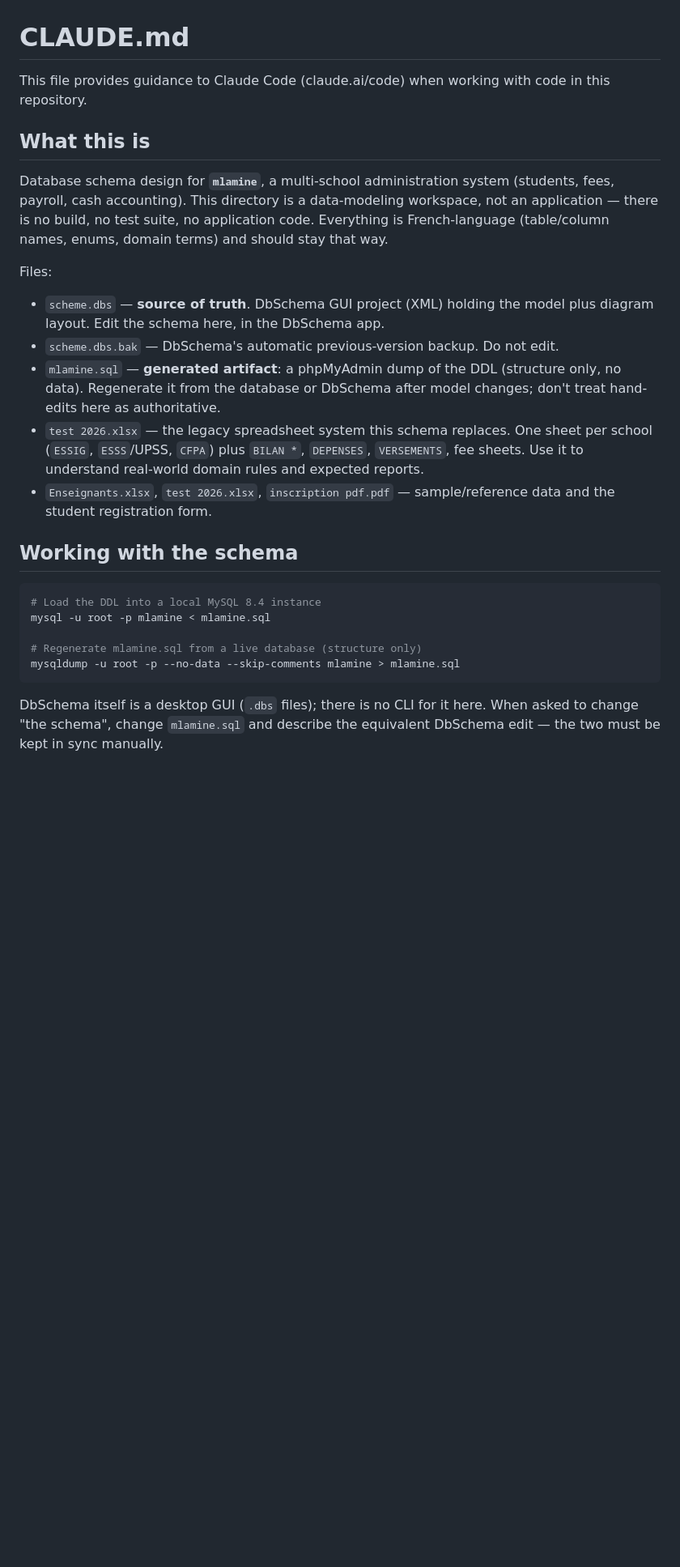
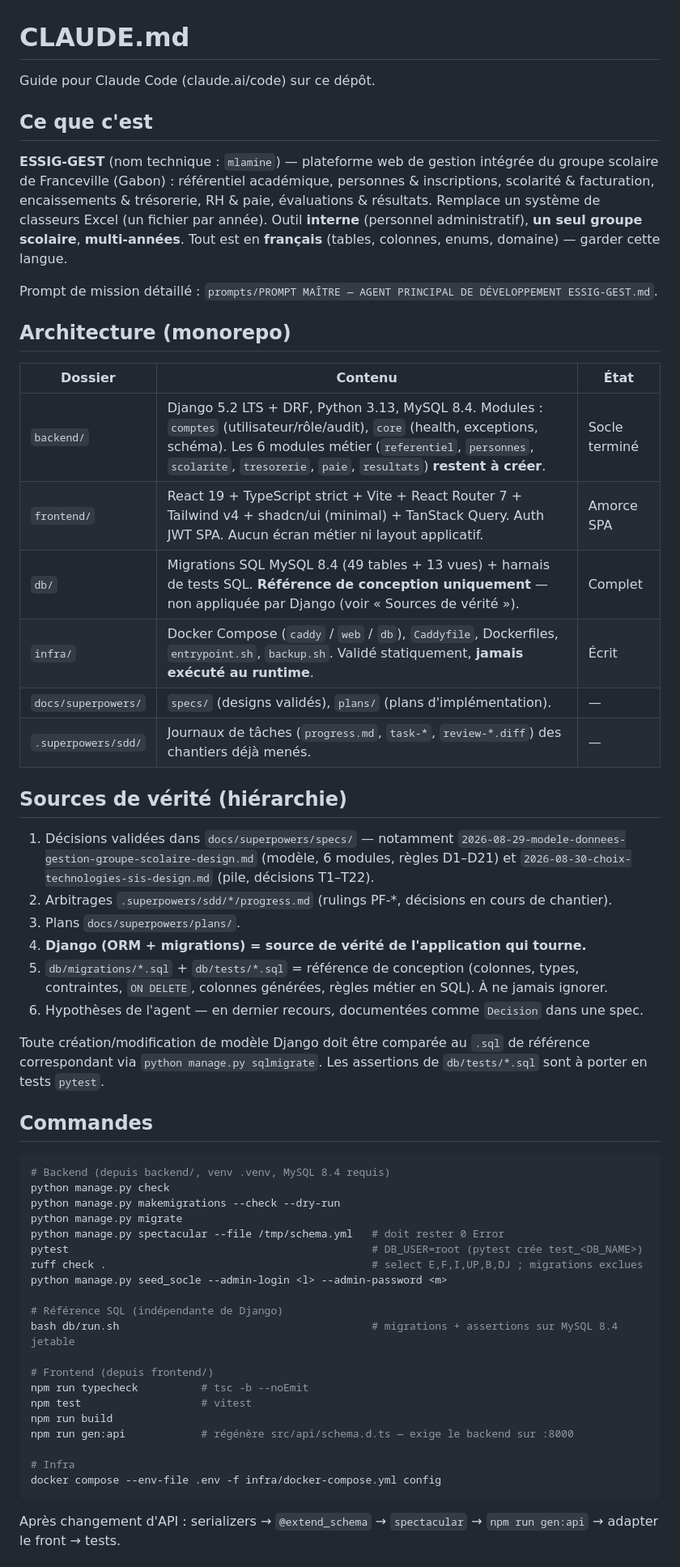
Before and after one commit to DESMOND-77/essig_gest, a Markdown page: CLAUDE.md, the part around one of its changes. Shown at 81% size. Drawn GitHub-style; blank space fills up the shorter version.

````diff
--- a/CLAUDE.md
+++ b/CLAUDE.md
@@ -1,38 +1,70 @@
 # CLAUDE.md
 
-This file provides guidance to Claude Code (claude.ai/code) when working with code in this repository.
+Guide pour Claude Code (claude.ai/code) sur ce dépôt.
 
-## What this is
+## Ce que c'est
 
-Database schema design for **`mlamine`**, a multi-school administration system (students, fees,
-payroll, cash accounting). This directory is a data-modeling workspace, not an application — there
-is no build, no test suite, no application code. Everything is French-language (table/column names,
-enums, domain terms) and should stay that way.
+**ESSIG-GEST** (nom technique : `mlamine`) — plateforme web de gestion intégrée du groupe
+scolaire de Franceville (Gabon) : référentiel académique, personnes & inscriptions, scolarité &
+facturation, encaissements & trésorerie, RH & paie, évaluations & résultats. Remplace un système
+de classeurs Excel (un fichier par année). Outil **interne** (personnel administratif), **un seul
+groupe scolaire**, **multi-années**. Tout est en **français** (tables, colonnes, enums, domaine) —
+garder cette langue.
 
-Files:
-- `scheme.dbs` — **source of truth**. DbSchema GUI project (XML) holding the model plus diagram
-  layout. Edit the schema here, in the DbSchema app.
-- `scheme.dbs.bak` — DbSchema's automatic previous-version backup. Do not edit.
-- `mlamine.sql` — **generated artifact**: a phpMyAdmin dump of the DDL (structure only, no data).
-  Regenerate it from the database or DbSchema after model changes; don't treat hand-edits here as
-  authoritative.
-- `test 2026.xlsx` — the legacy spreadsheet system this schema replaces. One sheet per school
-  (`ESSIG`, `ESSS`/UPSS, `CFPA`) plus `BILAN *`, `DEPENSES`, `VERSEMENTS`, fee sheets. Use it to
-  understand real-world domain rules and expected reports.
-- `Enseignants.xlsx`, `test 2026.xlsx`, `inscription pdf.pdf` — sample/reference data and the
-  student registration form.
+Prompt de mission détaillé : `prompts/PROMPT MAÎTRE — AGENT PRINCIPAL DE DÉVELOPPEMENT ESSIG-GEST.md`.
 
-## Working with the schema
+## Architecture (monorepo)
+
+| Dossier | Contenu | État |
+|---|---|---|
+| `backend/` | Django 5.2 LTS + DRF, Python 3.13, MySQL 8.4. Modules : `comptes` (utilisateur/rôle/audit), `core` (health, exceptions, schéma). Les 6 modules métier (`referentiel`, `personnes`, `scolarite`, `tresorerie`, `paie`, `resultats`) **restent à créer**. | Socle terminé |
+| `frontend/` | React 19 + TypeScript strict + Vite + React Router 7 + Tailwind v4 + shadcn/ui (minimal) + TanStack Query. Auth JWT SPA. Aucun écran métier ni layout applicatif. | Amorce SPA |
+| `db/` | Migrations SQL MySQL 8.4 (49 tables + 13 vues) + harnais de tests SQL. **Référence de conception uniquement** — non appliquée par Django (voir « Sources de vérité »). | Complet |
+| `infra/` | Docker Compose (`caddy` / `web` / `db`), `Caddyfile`, Dockerfiles, `entrypoint.sh`, `backup.sh`. Validé statiquement, **jamais exécuté au runtime**. | Écrit |
+| `docs/superpowers/` | `specs/` (designs validés), `plans/` (plans d'implémentation). | — |
+| `.superpowers/sdd/` | Journaux de tâches (`progress.md`, `task-*`, `review-*.diff`) des chantiers déjà menés. | — |
+
+## Sources de vérité (hiérarchie)
+
+1. Décisions validées dans `docs/superpowers/specs/` — notamment
+   `2026-08-29-modele-donnees-gestion-groupe-scolaire-design.md` (modèle, 6 modules, règles D1–D21)
+   et `2026-08-30-choix-technologies-sis-design.md` (pile, décisions T1–T22).
+2. Arbitrages `.superpowers/sdd/*/progress.md` (rulings PF-*, décisions en cours de chantier).
+3. Plans `docs/superpowers/plans/`.
+4. **Django (ORM + migrations) = source de vérité de l'application qui tourne.**
+5. `db/migrations/*.sql` + `db/tests/*.sql` = référence de conception (colonnes, types, contraintes,
+   `ON DELETE`, colonnes générées, règles métier en SQL). À ne jamais ignorer.
+6. Hypothèses de l'agent — en dernier recours, documentées comme `Decision` dans une spec.
+
+Toute création/modification de modèle Django doit être comparée au `.sql` de référence
+correspondant via `python manage.py sqlmigrate`. Les assertions de `db/tests/*.sql` sont à porter
+en tests `pytest`.
+
+## Commandes
 
 ```sh
-# Load the DDL into a local MySQL 8.4 instance
-mysql -u root -p mlamine < mlamine.sql
+# Backend (depuis backend/, venv .venv, MySQL 8.4 requis)
+python manage.py check
+python manage.py makemigrations --check --dry-run
+python manage.py migrate
+python manage.py spectacular --file /tmp/schema.yml   # doit rester 0 Error
+pytest                                                # DB_USER=root (pytest crée test_<DB_NAME>)
+ruff check .                                          # select E,F,I,UP,B,DJ ; migrations exclues
+python manage.py seed_socle --admin-login <l> --admin-password <m>
 
-# Regenerate mlamine.sql from a live database (structure only)
-mysqldump -u root -p --no-data --skip-comments mlamine > mlamine.sql
+# Référence SQL (indépendante de Django)
+bash db/run.sh                                        # migrations + assertions sur MySQL 8.4 jetable
+
+# Frontend (depuis frontend/)
+npm run typecheck          # tsc -b --noEmit
+npm test                   # vitest
+npm run build
+npm run gen:api            # régénère src/api/schema.d.ts — exige le backend sur :8000
+
+# Infra
+docker compose --env-file .env -f infra/docker-compose.yml config
 ```
 
-DbSchema itself is a desktop GUI (`.dbs` files); there is no CLI for it here. When asked to change
-"the schema", change `mlamine.sql` and describe the equivalent DbSchema edit — the two must be kept
-in sync manually.
+Après changement d'API : serializers → `@extend_schema` → `spectacular` → `npm run gen:api` →
+adapter le front → tests.
 
````
Also changed, not shown: other parts of CLAUDE.md (+41 -28 lines), 1 other file.
